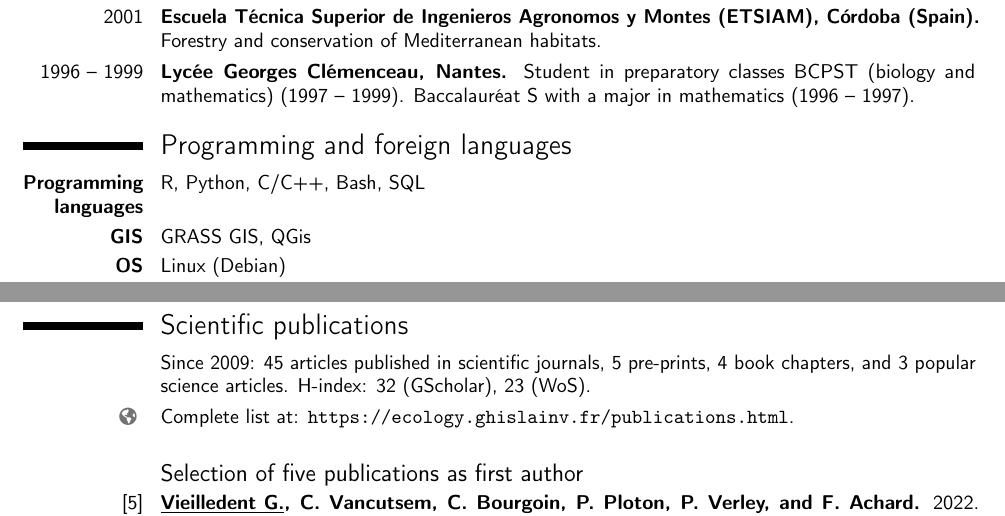
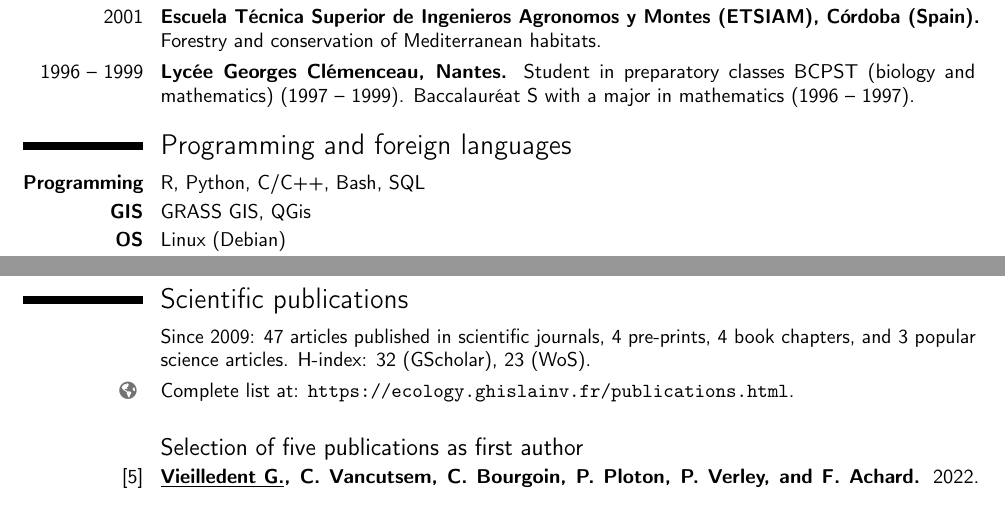
Before and after one commit to ghislainv/cv, a LaTeX CV (cv_ghislain_vieilledent_en.tex): two parts of pages 1 and 4 of 4, joined at a grey line, cut so that both start at the same text. Compiled offline with pdfLaTeX.

Commit message:
Updating publications.

```diff
--- a/cv_ghislain_vieilledent_en.tex
+++ b/cv_ghislain_vieilledent_en.tex
@@ -68,7 +68,7 @@
 
 \section{Programming and foreign languages}
 
-\cvline{\textbf{Programming languages}}{R, Python, C/C++, Bash, SQL}
+\cvline{\textbf{Programming}}{R, Python, C/C++, Bash, SQL}
 
 \cvline{\textbf{GIS}}{GRASS GIS, QGis}
 
@@ -177,7 +177,7 @@
 
 \section{Scientific publications}
 
-\cvline{}{Since 2009: 45 articles published in scientific journals, 5 pre-prints, 4 book chapters, and 3 popular science articles. H-index: 32 (GScholar), 23 (WoS).}
+\cvline{}{Since 2009: 47 articles published in scientific journals, 4 pre-prints, 4 book chapters, and 3 popular science articles. H-index: 32 (GScholar), 23 (WoS).}
 \cvline{\homepagesymbol}{Complete list at: \url{https://ecology.ghislainv.fr/publications.html}.}
 
 \vspace{0.3cm}
```
Also changed, not shown: cv_ghislain_vieilledent_fr.tex (+1 -1 lines), cv_ghislain_vieilledent_en.pdf, cv_ghislain_vieilledent_fr.pdf, 1 other file.
